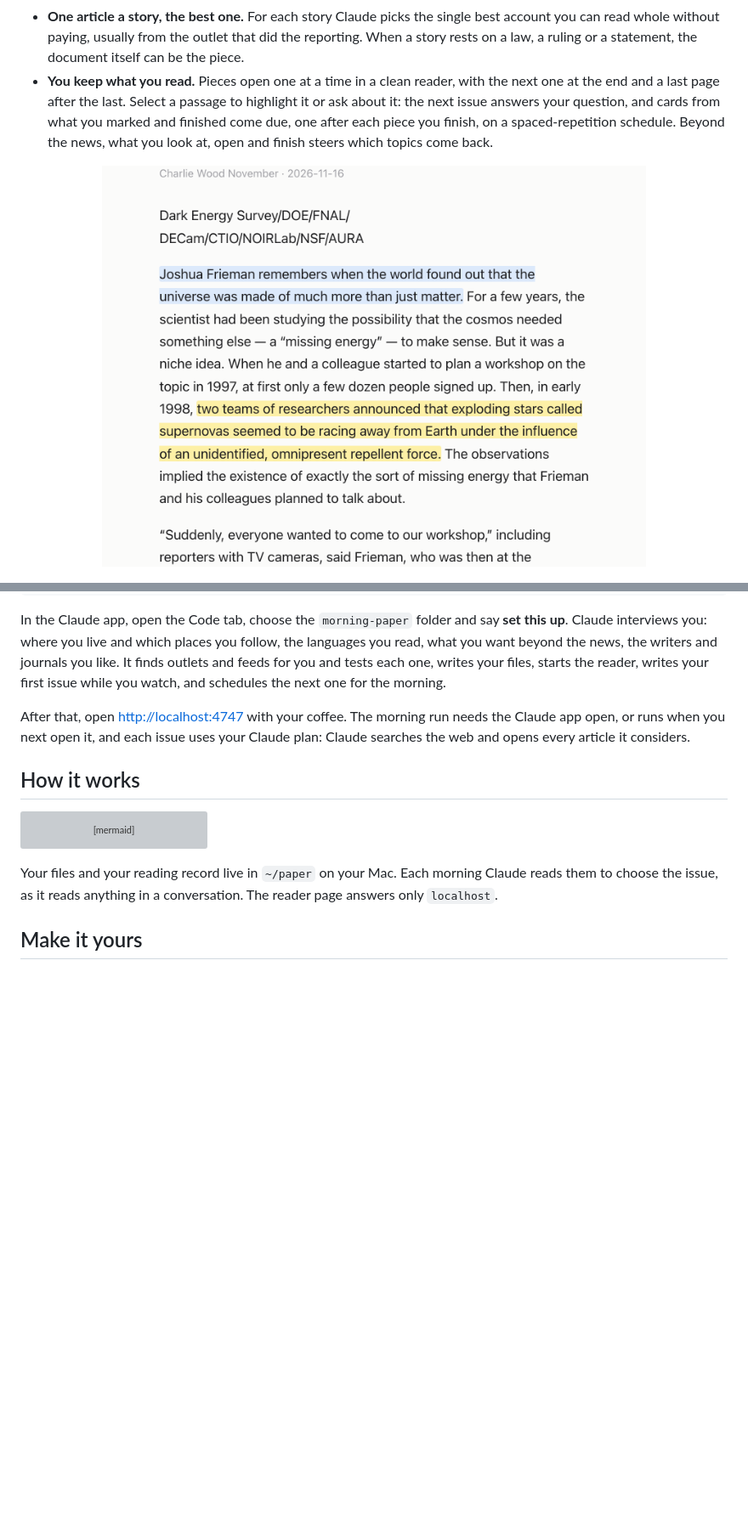
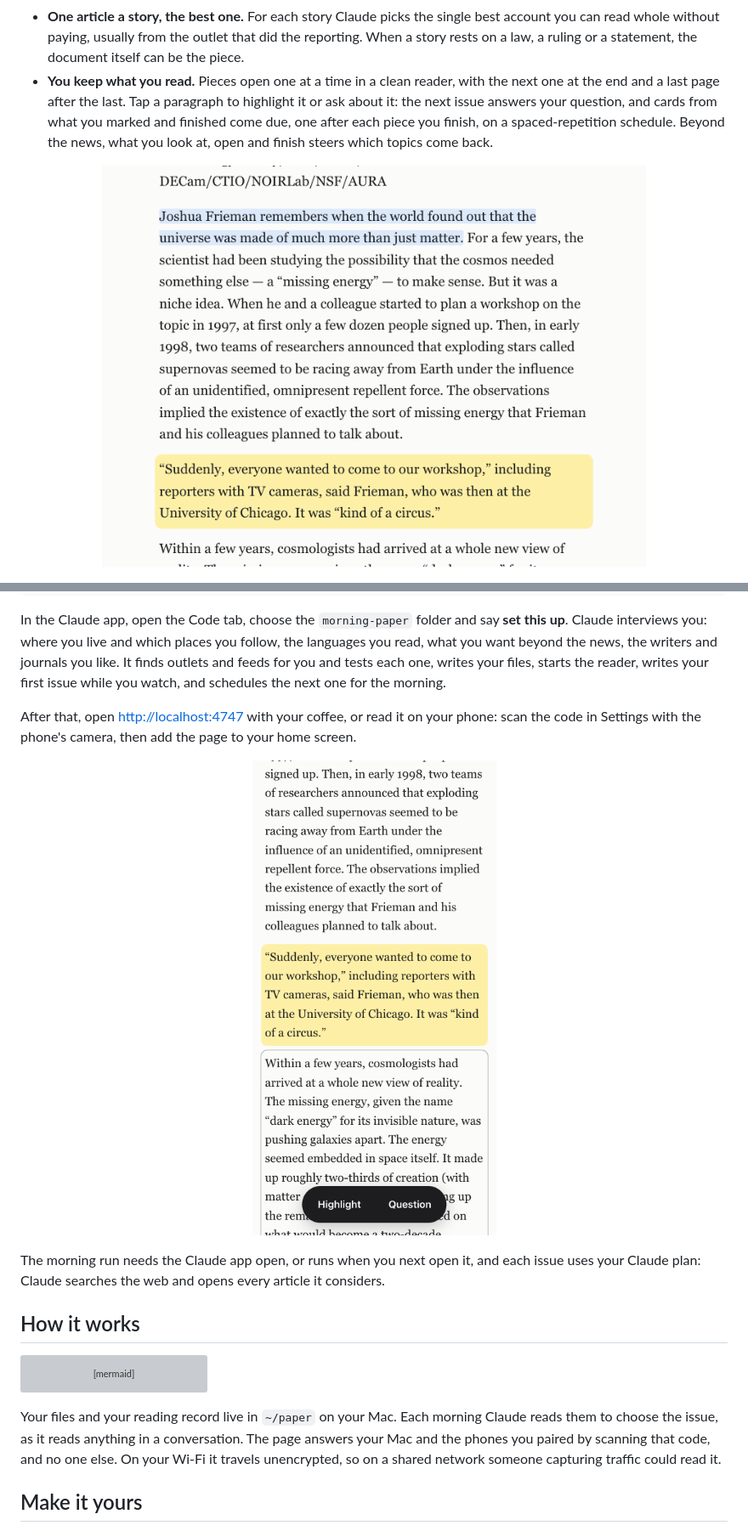
Before and after one commit to VeghV03/morning-paper, a Markdown page: README.md, 2 parts joined by grey strips. Shown at 85% size. GitHub-like rendering; pictures changed too: docs/phone-light.png (added), docs/reader-light.png; blank space fills up the shorter version; grey boxes are pictures that could not be loaded.

````diff
--- a/README.md
+++ b/README.md
@@ -27,7 +27,7 @@ Three things make it better than a feed:
   you can read whole without paying, usually from the outlet that did the reporting. When a
   story rests on a law, a ruling or a statement, the document itself can be the piece.
 - **You keep what you read.** Pieces open one at a time in a clean reader, with the next one
-  at the end and a last page after the last. Select a passage to highlight it or ask about it:
+  at the end and a last page after the last. Tap a paragraph to highlight it or ask about it:
   the next issue answers your question, and cards from what you marked and finished come due,
   one after each piece you finish, on a spaced-repetition schedule. Beyond the news, what you
   look at, open and finish steers which topics come back.
@@ -60,7 +60,15 @@ the languages you read, what you want beyond the news, the writers and journals
 It finds outlets and feeds for you and tests each one, writes your files, starts the reader,
 writes your first issue while you watch, and schedules the next one for the morning.
 
-After that, open <http://localhost:4747> with your coffee. The morning run needs the Claude
+After that, open <http://localhost:4747> with your coffee, or read it on your phone: scan the
+code in Settings with the phone's camera, then add the page to your home screen.
+
+<p align="center">
+  <picture>
+    <source media="(prefers-color-scheme: dark)" srcset="docs/phone-dark.png">
+    <img src="docs/phone-light.png" alt="The reader on a phone: a highlighted paragraph, and the next one tapped, with Highlight and Question at the bottom" width="320">
+  </picture>
+</p> The morning run needs the Claude
 app open, or runs when you next open it, and each issue uses your Claude plan: Claude
 searches the web and opens every article it considers.
 
@@ -78,8 +86,9 @@ flowchart LR
 ```
 
 Your files and your reading record live in `~/paper` on your Mac. Each morning Claude reads
-them to choose the issue, as it reads anything in a conversation. The reader page answers only
-`localhost`.
+them to choose the issue, as it reads anything in a conversation. The page answers your Mac and
+the phones you paired by scanning that code, and no one else. On your Wi-Fi it travels
+unencrypted, so on a shared network someone capturing traffic could read it.
 
 ## Make it yours
 
````
Also changed, not shown: other parts of README.md (+1 -1 lines), docs/phone-dark.png (added), docs/reader-dark.png, 10 other files.
